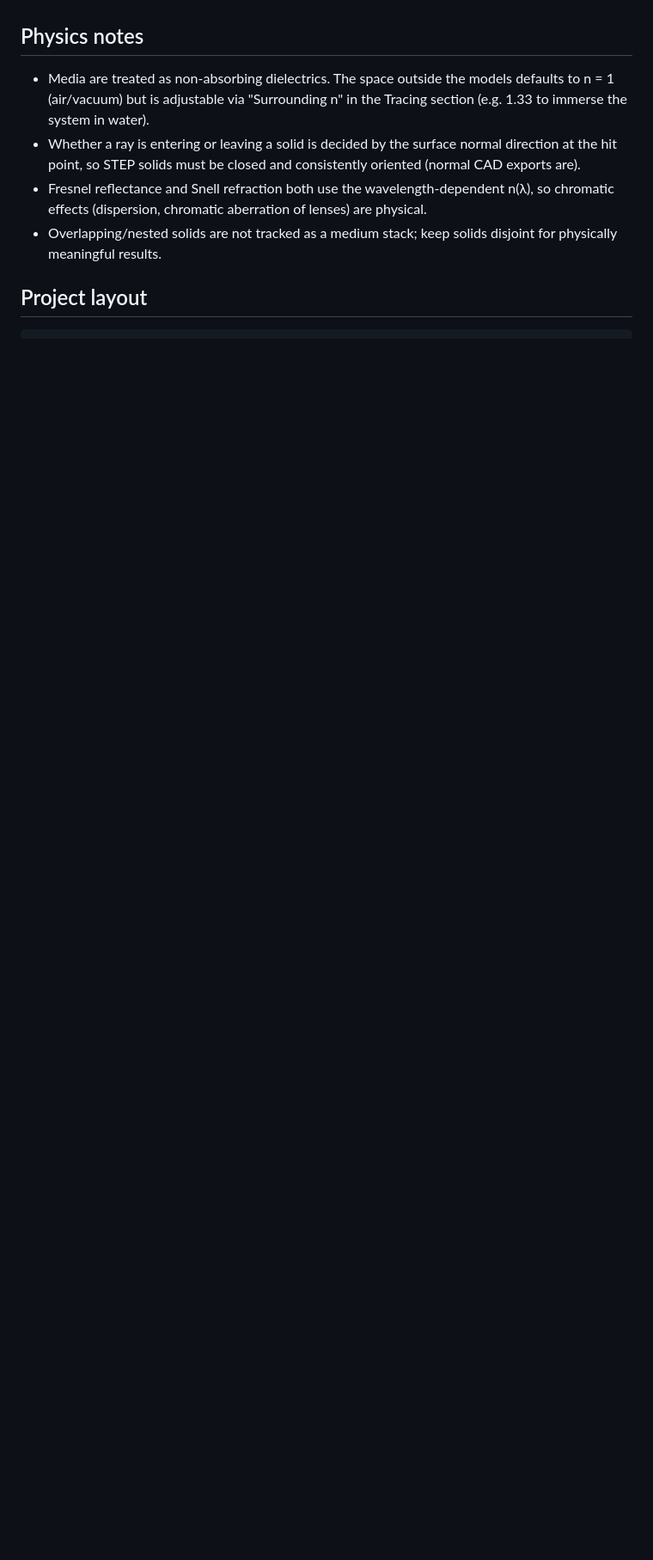
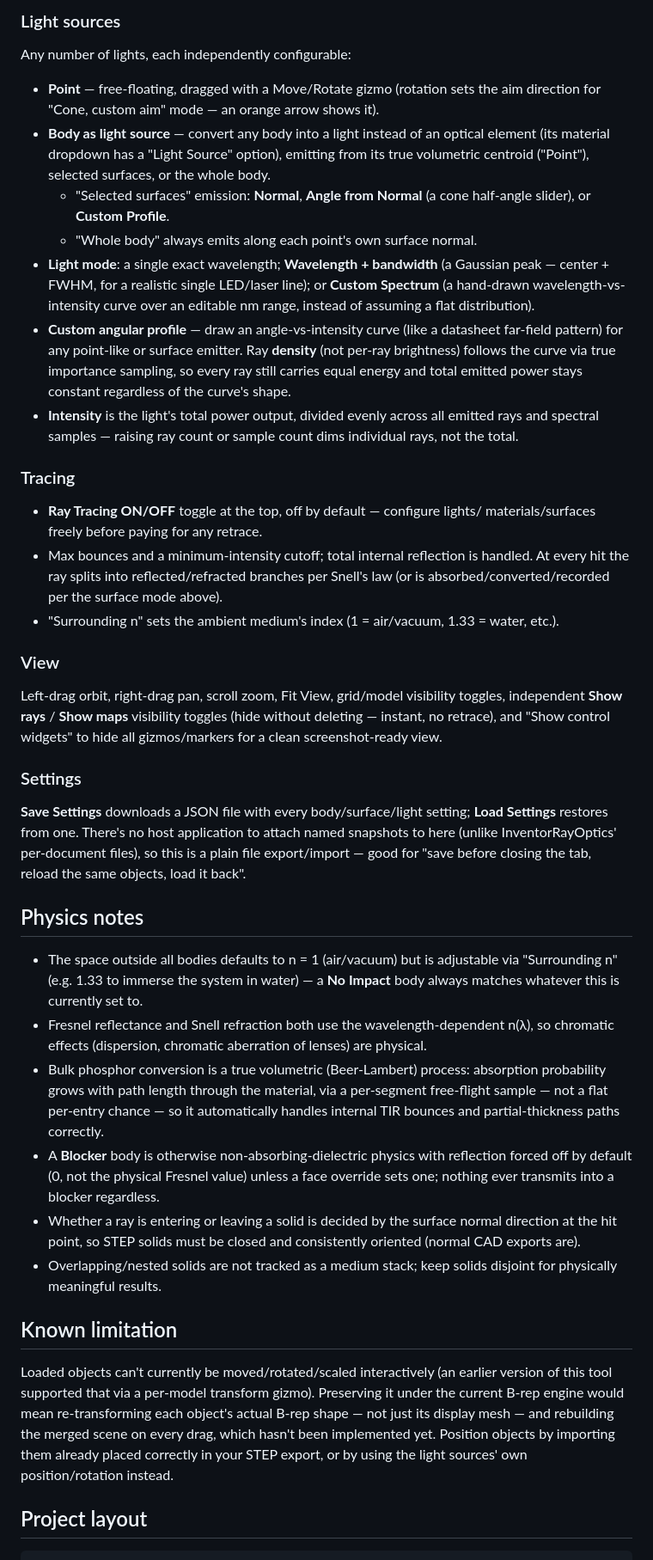
Before and after one commit to JSTalbotHHMI/StepRayOptics, a Markdown page: README.md, the part around one of its changes. Shown at 86% size. GitHub-like rendering; blank space fills up the shorter version.

```diff
--- a/README.md
+++ b/README.md
@@ -55,16 +68,76 @@ this folder. A server is required — browsers won't load WASM/ES modules from `
+### Light sources
+Any number of lights, each independently configurable:
+- **Point** — free-floating, dragged with a Move/Rotate gizmo (rotation sets the aim
+  direction for "Cone, custom aim" mode — an orange arrow shows it).
+- **Body as light source** — convert any body into a light instead of an optical
+  element (its material dropdown has a "Light Source" option), emitting from its true
+  volumetric centroid ("Point"), selected surfaces, or the whole body.
+  - "Selected surfaces" emission: **Normal**, **Angle from Normal** (a cone half-angle
+    slider), or **Custom Profile**.
+  - "Whole body" always emits along each point's own surface normal.
+- **Light mode**: a single exact wavelength; **Wavelength + bandwidth** (a Gaussian
+  peak — center + FWHM, for a realistic single LED/laser line); or **Custom Spectrum**
+  (a hand-drawn wavelength-vs-intensity curve over an editable nm range, instead of
+  assuming a flat distribution).
+- **Custom angular profile** — draw an angle-vs-intensity curve (like a datasheet
+  far-field pattern) for any point-like or surface emitter. Ray **density** (not
+  per-ray brightness) follows the curve via true importance sampling, so every ray
+  still carries equal energy and total emitted power stays constant regardless of the
+  curve's shape.
+- **Intensity** is the light's total power output, divided evenly across all emitted
+  rays and spectral samples — raising ray count or sample count dims individual rays,
+  not the total.
+
+### Tracing
+- **Ray Tracing ON/OFF** toggle at the top, off by default — configure lights/
+  materials/surfaces freely before paying for any retrace.
+- Max bounces and a minimum-intensity cutoff; total internal reflection is handled.
+  At every hit the ray splits into reflected/refracted branches per Snell's law (or is
+  absorbed/converted/recorded per the surface mode above).
+- "Surrounding n" sets the ambient medium's index (1 = air/vacuum, 1.33 = water, etc.).
+
+### View
+Left-drag orbit, right-drag pan, scroll zoom, Fit View, grid/model visibility toggles,
+independent **Show rays** / **Show maps** visibility toggles (hide without deleting —
+instant, no retrace), and "Show control widgets" to hide all gizmos/markers for a clean
+screenshot-ready view.
+
+### Settings
+**Save Settings** downloads a JSON file with every body/surface/light setting; **Load
+Settings** restores from one. There's no host application to attach named snapshots to
+here (unlike InventorRayOptics' per-document files), so this is a plain file
+export/import — good for "save before closing the tab, reload the same objects, load
+it back".
 
 ## Physics notes
 
-- Media are treated as non-absorbing dielectrics. The space outside the models
-  defaults to n = 1 (air/vacuum) but is adjustable via "Surrounding n" in the
-  Tracing section (e.g. 1.33 to immerse the system in water).
+- The space outside all bodies defaults to n = 1 (air/vacuum) but is adjustable via
+  "Surrounding n" (e.g. 1.33 to immerse the system in water) — a **No Impact** body
+  always matches whatever this is currently set to.
+- Fresnel reflectance and Snell refraction both use the wavelength-dependent n(λ), so
+  chromatic effects (dispersion, chromatic aberration of lenses) are physical.
+- Bulk phosphor conversion is a true volumetric (Beer-Lambert) process: absorption
+  probability grows with path length through the material, via a per-segment
+  free-flight sample — not a flat per-entry chance — so it automatically handles
+  internal TIR bounces and partial-thickness paths correctly.
+- A **Blocker** body is otherwise non-absorbing-dielectric physics with reflection
+  forced off by default (0, not the physical Fresnel value) unless a face override sets
+  one; nothing ever transmits into a blocker regardless.
 - Whether a ray is entering or leaving a solid is decided by the surface normal
   direction at the hit point, so STEP solids must be closed and consistently oriented
   (normal CAD exports are).
-- Fresnel reflectance and Snell refraction both use the wavelength-dependent n(λ),
-  so chromatic effects (dispersion, chromatic aberration of lenses) are physical.
-- Overlapping/nested solids are not tracked as a medium stack; keep solids disjoint
-  for physically meaningful results.
+- Overlapping/nested solids are not tracked as a medium stack; keep solids disjoint for
+  physically meaningful results.
+
+## Known limitation
+
+Loaded objects can't currently be moved/rotated/scaled interactively (an earlier
+version of this tool supported that via a per-model transform gizmo). Preserving it
+under the current B-rep engine would mean re-transforming each object's actual B-rep
+shape — not just its display mesh — and rebuilding the merged scene on every drag,
+which hasn't been implemented yet. Position objects by importing them already placed
+correctly in your STEP export, or by using the light sources' own position/rotation
+instead.
 
 ## Project layout
 
```
Also changed, not shown: other parts of README.md (+84 -52 lines).
